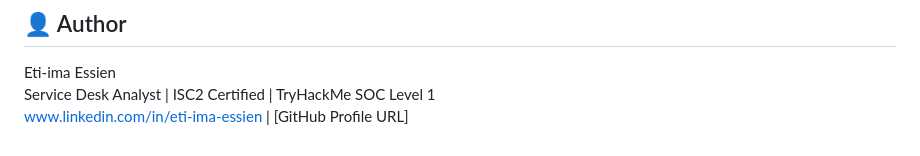
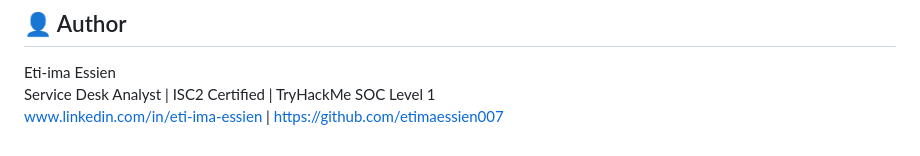
Before and after one commit to etimaessien007/service-desk-home-lab, a Markdown page: README.md, the part around the change. GitHub-like rendering.

Commit message:
Fix GitHub profile URL in README
Updated GitHub profile link in the README.

```diff
--- a/README.md
+++ b/README.md
@@ -143,4 +143,4 @@ service-desk-home-lab/
 
 Eti-ima Essien
 Service Desk Analyst | ISC2 Certified | TryHackMe SOC Level 1
-www.linkedin.com/in/eti-ima-essien | [GitHub Profile URL]
+www.linkedin.com/in/eti-ima-essien | https://github.com/etimaessien007
```
